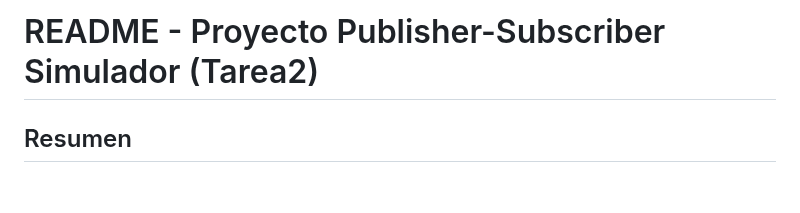
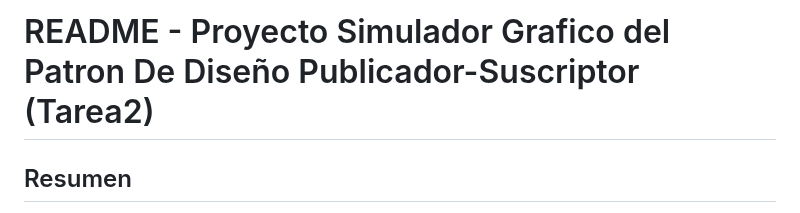
Before and after one commit to juanm0nt/Tarea2.Grupo6, a Markdown page: README.md, the part around the change. Drawn GitHub-style; blank space fills up the shorter version.

```diff
--- a/README.md
+++ b/README.md
@@ -1,4 +1,4 @@
-# README - Proyecto Publisher-Subscriber Simulador (Tarea2)
+# README - Proyecto Simulador Grafico del Patron De Diseño Publicador-Suscriptor (Tarea2)
 
 ## Resumen
 
```
